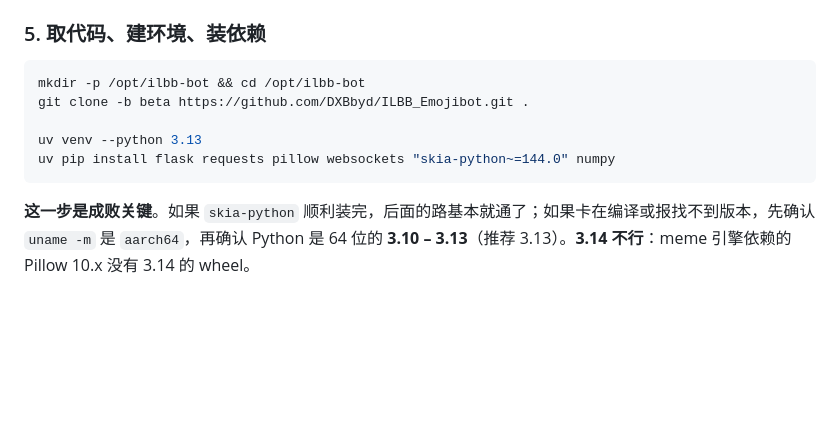
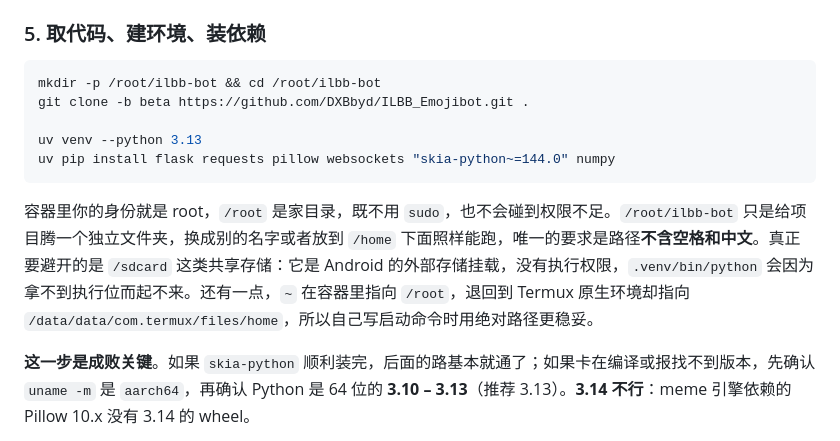
Before and after one commit to DXBbyd/ILBB_Emojibot, a Markdown page: docs/zh/deploy-android.md, the part around the change. GitHub-like rendering; blank space fills up the shorter version.

````diff
--- a/docs/zh/deploy-android.md
+++ b/docs/zh/deploy-android.md
@@ -63,12 +63,14 @@ uv --version
 ### 5. 取代码、建环境、装依赖
 
 ```bash
-mkdir -p /opt/ilbb-bot && cd /opt/ilbb-bot
+mkdir -p /root/ilbb-bot && cd /root/ilbb-bot
 git clone -b beta https://github.com/DXBbyd/ILBB_Emojibot.git .
 
 uv venv --python 3.13
 uv pip install flask requests pillow websockets "skia-python~=144.0" numpy
 ```
+
+容器里你的身份就是 root，`/root` 是家目录，既不用 `sudo`，也不会碰到权限不足。`/root/ilbb-bot` 只是给项目腾一个独立文件夹，换成别的名字或者放到 `/home` 下面照样能跑，唯一的要求是路径**不含空格和中文**。真正要避开的是 `/sdcard` 这类共享存储：它是 Android 的外部存储挂载，没有执行权限，`.venv/bin/python` 会因为拿不到执行位而起不来。还有一点，`~` 在容器里指向 `/root`，退回到 Termux 原生环境却指向 `/data/data/com.termux/files/home`，所以自己写启动命令时用绝对路径更稳妥。
 
 **这一步是成败关键**。如果 `skia-python` 顺利装完，后面的路基本就通了；如果卡在编译或报找不到版本，先确认 `uname -m` 是 `aarch64`，再确认 Python 是 64 位的 **3.10 – 3.13**（推荐 3.13）。**3.14 不行**：meme 引擎依赖的 Pillow 10.x 没有 3.14 的 wheel。
 
````
Also changed, not shown: docs/en/deploy-android.md (+3 -1 lines).
